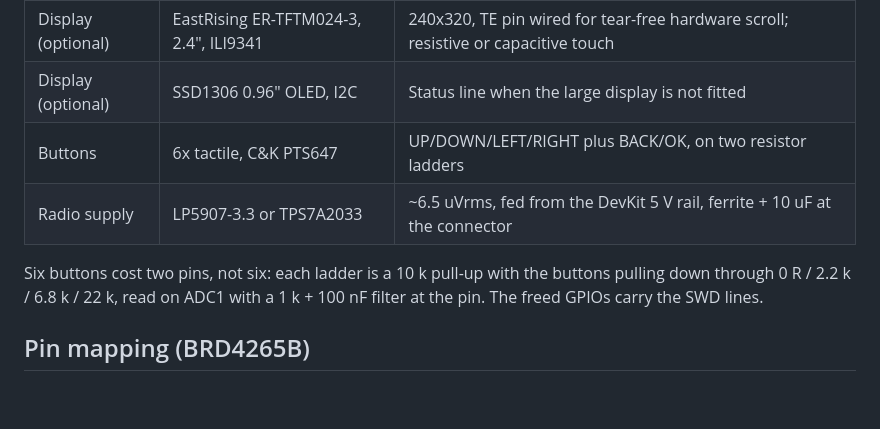
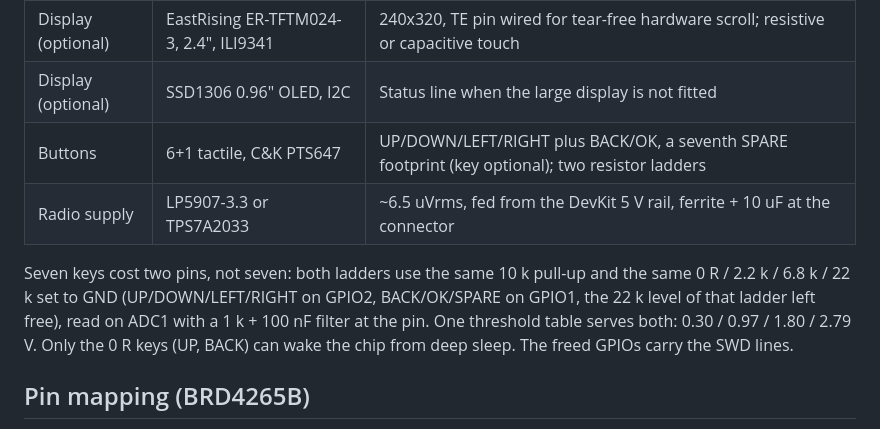
Before and after one commit to ionos-sdr/ionos-sdr-mini, a Markdown page: README.md, the part around one of its changes. GitHub-like rendering; blank space fills up the shorter version.

```diff
--- a/README.md
+++ b/README.md
@@ -34,10 +34,10 @@ Simplified, low-cost sibling of [Ionos SDR](https://github.com/ionos-sdr/ionos-s
 | Radio | Silicon Labs radio board | 2x 2x20, 1.27 mm mezzanine, 24 mm apart; BRD4265B validated first |
 | Display (optional) | EastRising ER-TFTM024-3, 2.4", ILI9341 | 240x320, TE pin wired for tear-free hardware scroll; resistive or capacitive touch |
 | Display (optional) | SSD1306 0.96" OLED, I2C | Status line when the large display is not fitted |
-| Buttons | 6x tactile, C&K PTS647 | UP/DOWN/LEFT/RIGHT plus BACK/OK, on two resistor ladders |
+| Buttons | 6+1 tactile, C&K PTS647 | UP/DOWN/LEFT/RIGHT plus BACK/OK, a seventh SPARE footprint (key optional); two resistor ladders |
 | Radio supply | LP5907-3.3 or TPS7A2033 | ~6.5 uVrms, fed from the DevKit 5 V rail, ferrite + 10 uF at the connector |
 
-Six buttons cost two pins, not six: each ladder is a 10 k pull-up with the buttons pulling down through 0 R / 2.2 k / 6.8 k / 22 k, read on ADC1 with a 1 k + 100 nF filter at the pin. The freed GPIOs carry the SWD lines.
+Seven keys cost two pins, not seven: both ladders use the same 10 k pull-up and the same 0 R / 2.2 k / 6.8 k / 22 k set to GND (UP/DOWN/LEFT/RIGHT on GPIO2, BACK/OK/SPARE on GPIO1, the 22 k level of that ladder left free), read on ADC1 with a 1 k + 100 nF filter at the pin. One threshold table serves both: 0.30 / 0.97 / 1.80 / 2.79 V. Only the 0 R keys (UP, BACK) can wake the chip from deep sleep. The freed GPIOs carry the SWD lines.
 
 ## Pin mapping (BRD4265B)
 
```
Also changed, not shown: other parts of README.md (+17 -1 lines), docs/img/ionos-sdr-mini_revB3_3d.png, 8 other files.
